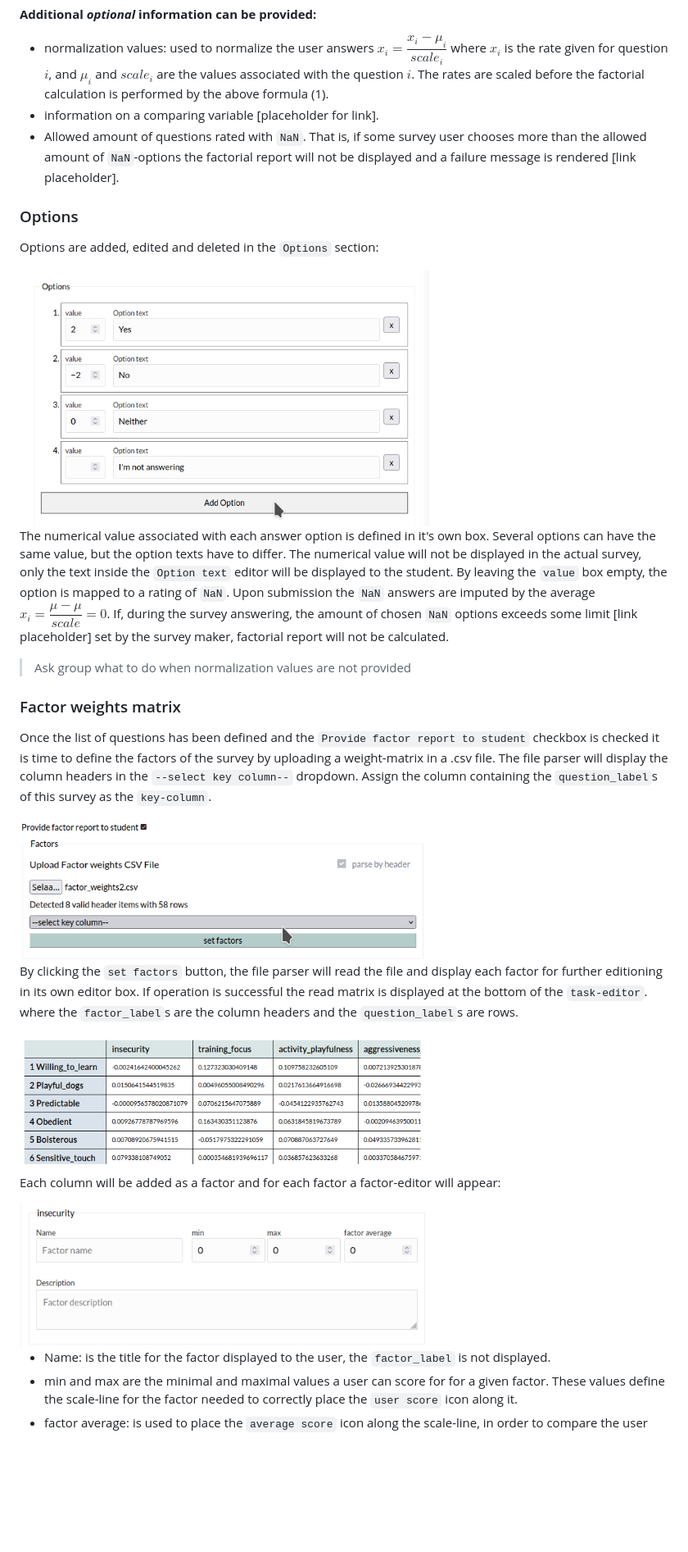
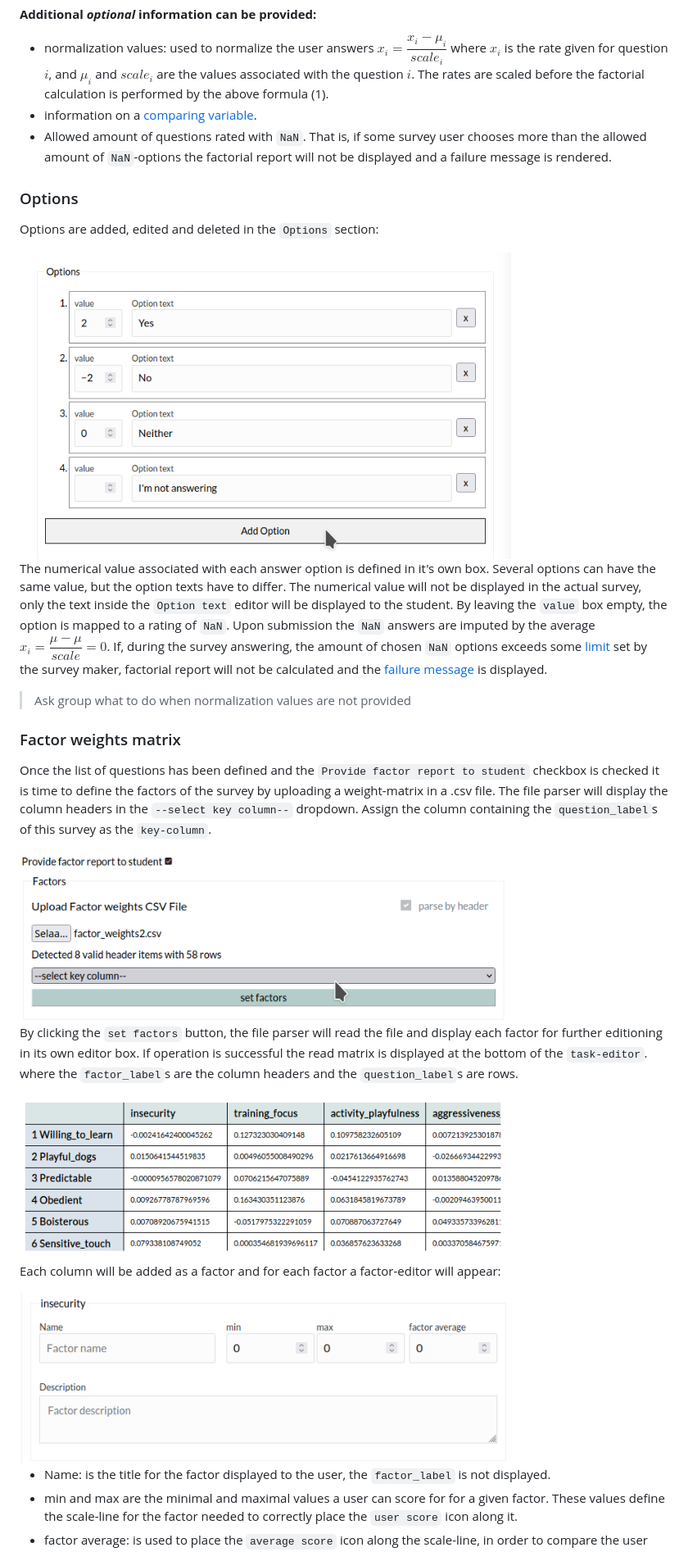
Before and after one commit to rage/factor-analysis-exercise-service, a Markdown page: docs/usermanual.md, the part around one of its changes. Shown at 82% size. Drawn GitHub-style; blank space fills up the shorter version.

```diff
--- a/docs/usermanual.md
+++ b/docs/usermanual.md
@@ -134,16 +142,16 @@ where $x_i$ is the numerical value associated with the answer that the survey us
 
 - normalization values: used to normalize the user answers
   $x_i = \dfrac{x_i - \mu_i}{scale_i}$ where $x_i$ is the rate given for question $i$, and $\mu_i$ and $scale_i$ are the values associated with the question $i$. The rates are scaled before the factorial calculation is performed by the above formula (1).
-- information on a comparing variable [placeholder for link].
-- Allowed amount of questions rated with `NaN`. That is, if some survey user chooses more than the allowed amount of `NaN`-options the factorial report will not be displayed and a failure message is rendered [link placeholder].
+- information on a [comparing variable](#other-documents-and-report-variables).
+- Allowed amount of questions rated with `NaN`. That is, if some survey user chooses more than the allowed amount of `NaN`-options the factorial report will not be displayed and a failure message is rendered.
 
 ### Options
 
 Options are added, edited and deleted in the `Options` section:
 
-<img src="./imgs/factorial_options.png" width=500 position=left>
+<img src="./imgs/factorial_options.png" width=600 position=left>
 
-The numerical value associated with each answer option is defined in it's own box. Several options can have the same value, but the option texts have to differ. The numerical value will not be displayed in the actual survey, only the text inside the `Option text` editor will be displayed to the student. By leaving the `value` box empty, the option is mapped to a rating of `NaN`. Upon submission the `NaN` answers are imputed by the average $x_i =\dfrac{\mu - \mu}{scale} = 0$. If, during the survey answering, the amount of chosen `NaN` options exceeds some limit [link placeholder] set by the survey maker, factorial report will not be calculated.
+The numerical value associated with each answer option is defined in it's own box. Several options can have the same value, but the option texts have to differ. The numerical value will not be displayed in the actual survey, only the text inside the `Option text` editor will be displayed to the student. By leaving the `value` box empty, the option is mapped to a rating of `NaN`. Upon submission the `NaN` answers are imputed by the average $x_i =\dfrac{\mu - \mu}{scale} = 0$. If, during the survey answering, the amount of chosen `NaN` options exceeds some [limit](#nan-limit) set by the survey maker, factorial report will not be calculated and the [failure message](#sumbission-view-parameters) is displayed.
 
 > Ask group what to do when normalization values are not provided
 
@@ -151,15 +159,15 @@ The numerical value associated with each answer option is defined in it's own bo
 
 Once the list of questions has been defined and the `Provide factor report to student` checkbox is checked it is time to define the factors of the survey by uploading a weight-matrix in a .csv file. The file parser will display the column headers in the `--select key column--` dropdown. Assign the column containing the `question_label`s of this survey as the `key-column`.
 
-<img src="./imgs/upload_factor_weights.png" width=500>
+<img src="./imgs/upload_factor_weights.png" width=600>
 
 By clicking the `set factors` button, the file parser will read the file and display each factor for further editioning in its own editor box. If operation is successful the read matrix is displayed at the bottom of the `task-editor`. where the `factor_label`s are the column headers and the `question_label`s are rows.
 
-<img src="./imgs/weight_matrix.png" width=500>
+<img src="./imgs/weight_matrix.png" width=600>
 
 Each column will be added as a factor and for each factor a factor-editor will appear:
 
-<img src="./imgs/factor_editor.png" width=500>
+<img src="./imgs/factor_editor.png" width=600>
 
 - Name: is the title for the factor displayed to the user, the `factor_label` is not displayed.
 - min and max are the minimal and maximal values a user can score for for a given factor. These values define the scale-line for the factor needed to correctly place the `user score` icon along it.
```
Also changed, not shown: other parts of docs/usermanual.md (+22 -11 lines), docs/imgs/submission_view_parameters.png (added), 2 other files.
